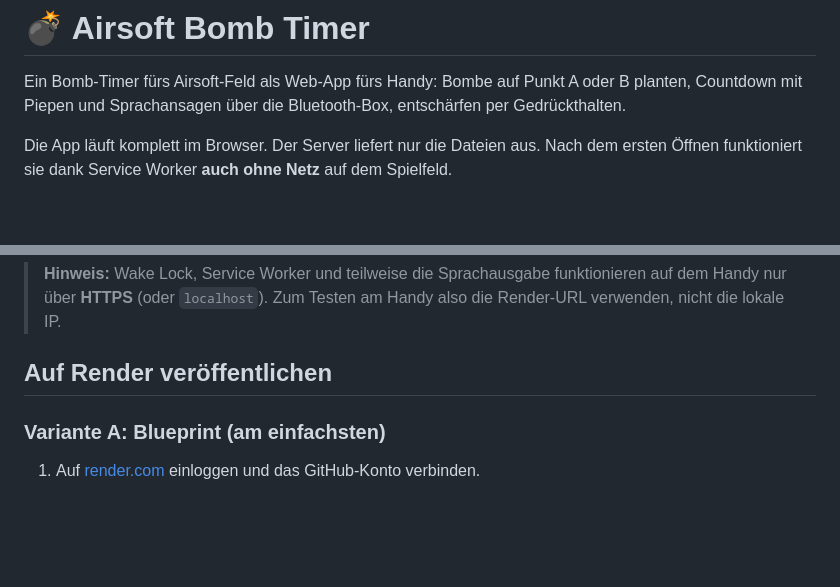
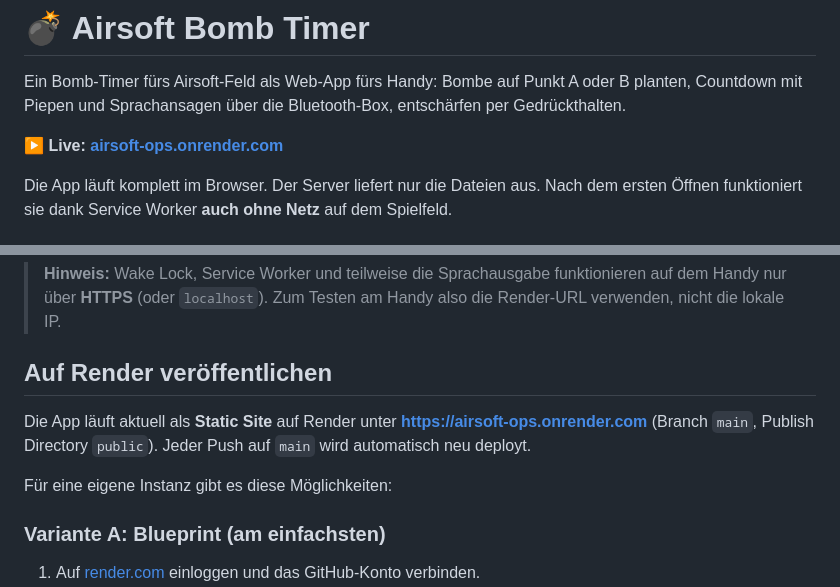
Before and after one commit to simmad20/Airsoft-Ops, a Markdown page: README.md, 2 parts joined by grey strips. Rendered like a GitHub page; blank space fills up the shorter version.

Commit message:
README: Live-URL auf Render ergänzen
Co-Authored-By: Claude Opus 5.5 <noreply@anthropic.com>
Claude-Session: https://claude.ai/code/session_0148K4RV9MYVKac4qyvWZ4Px

```diff
--- a/README.md
+++ b/README.md
@@ -1,6 +1,8 @@
 # 💣 Airsoft Bomb Timer
 
 Ein Bomb-Timer fürs Airsoft-Feld als Web-App fürs Handy: Bombe auf Punkt A oder B planten, Countdown mit Piepen und Sprachansagen über die Bluetooth-Box, entschärfen per Gedrückthalten.
+
+**▶ Live: [airsoft-ops.onrender.com](https://airsoft-ops.onrender.com)**
 
 Die App läuft komplett im Browser. Der Server liefert nur die Dateien aus. Nach dem ersten Öffnen funktioniert sie dank Service Worker **auch ohne Netz** auf dem Spielfeld.
 
@@ -44,6 +46,10 @@ Dann im Browser `http://localhost:3000` öffnen. Einen anderen Port setzt man mi
 
 ## Auf Render veröffentlichen
 
+Die App läuft aktuell als **Static Site** auf Render unter **https://airsoft-ops.onrender.com** (Branch `main`, Publish Directory `public`). Jeder Push auf `main` wird automatisch neu deployt.
+
+Für eine eigene Instanz gibt es diese Möglichkeiten:
+
 ### Variante A: Blueprint (am einfachsten)
 
 1. Auf [render.com](https://render.com) einloggen und das GitHub-Konto verbinden.
```
